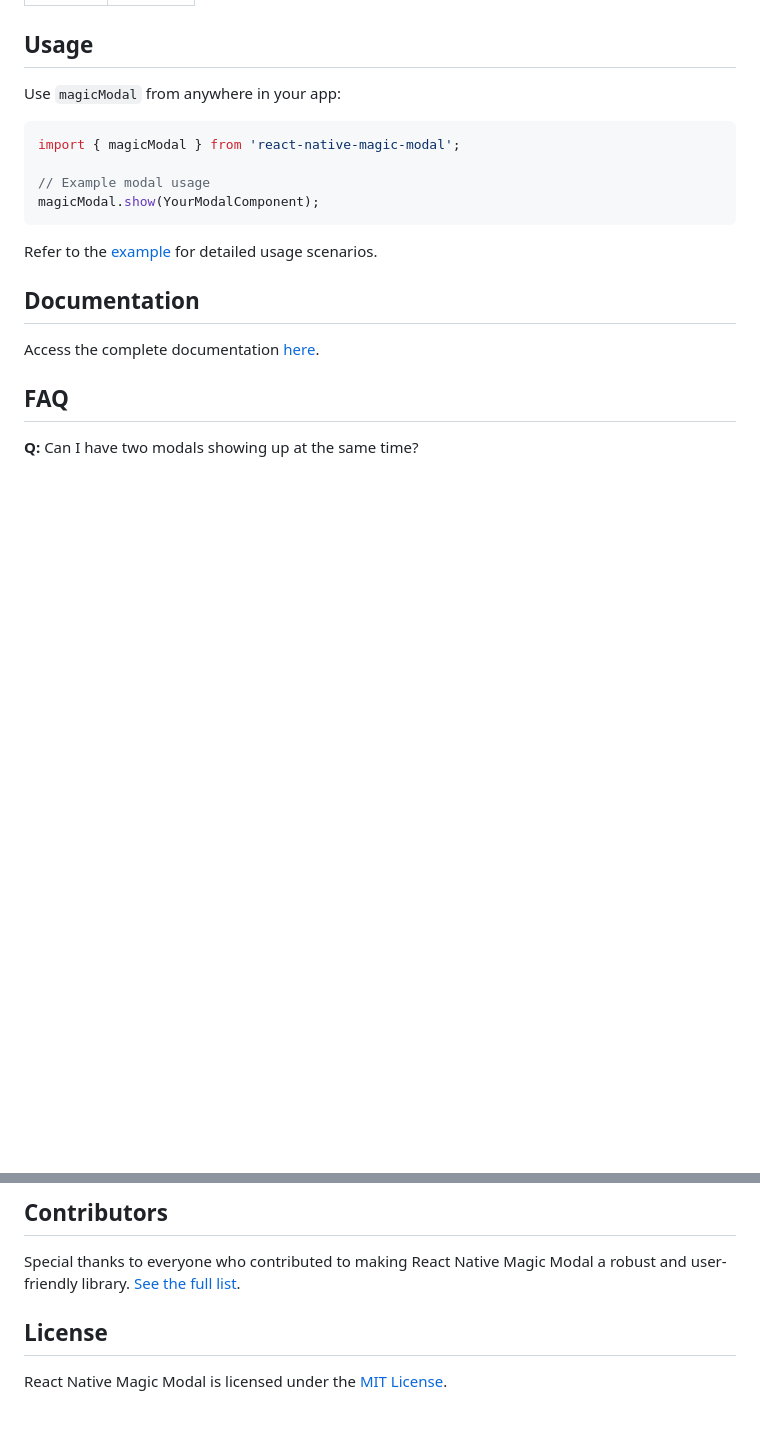
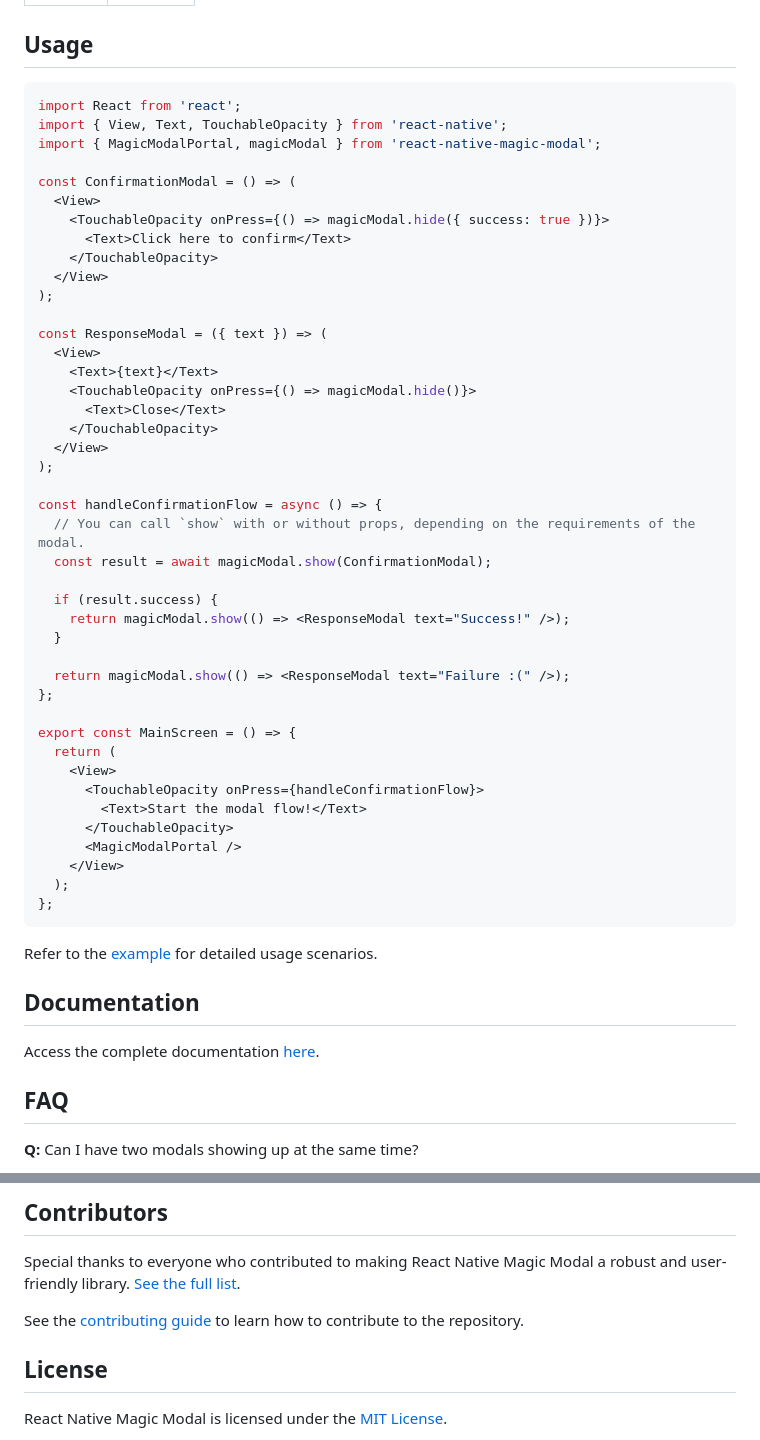
Before and after one commit to GSTJ/react-native-magic-modal, a Markdown page: README.md, 2 parts joined by grey strips. Drawn GitHub-style; blank space fills up the shorter version.

````diff
--- a/README.md
+++ b/README.md
@@ -79,13 +79,49 @@ Showcasing modal management on iOS and Android platforms:
 
 ## Usage
 
-Use `magicModal` from anywhere in your app:
+```js
+import React from 'react';
+import { View, Text, TouchableOpacity } from 'react-native';
+import { MagicModalPortal, magicModal } from 'react-native-magic-modal';
 
-```javascript
-import { magicModal } from 'react-native-magic-modal';
+const ConfirmationModal = () => (
+  <View>
+    <TouchableOpacity onPress={() => magicModal.hide({ success: true })}>
+      <Text>Click here to confirm</Text>
+    </TouchableOpacity>
+  </View>
+);
 
-// Example modal usage
-magicModal.show(YourModalComponent);
+const ResponseModal = ({ text }) => (
+  <View>
+    <Text>{text}</Text>
+    <TouchableOpacity onPress={() => magicModal.hide()}>
+      <Text>Close</Text>
+    </TouchableOpacity>
+  </View>
+);
+
+const handleConfirmationFlow = async () => {
+  // You can call `show` with or without props, depending on the requirements of the modal.
+  const result = await magicModal.show(ConfirmationModal);
+
+  if (result.success) {
+    return magicModal.show(() => <ResponseModal text="Success!" />);
+  }
+
+  return magicModal.show(() => <ResponseModal text="Failure :(" />);
+};
+
+export const MainScreen = () => {
+  return (
+    <View>
+      <TouchableOpacity onPress={handleConfirmationFlow}>
+        <Text>Start the modal flow!</Text>
+      </TouchableOpacity>
+      <MagicModalPortal />
+    </View>
+  );
+};
 ```
 
 Refer to the [example](example/src) for detailed usage scenarios.
@@ -104,6 +140,8 @@ Access the complete documentation [here](https://gstj.github.io/react-native-mag
 
 Special thanks to everyone who contributed to making React Native Magic Modal a robust and user-friendly library. [See the full list](https://github.com/GSTJ/react-native-magic-modal/graphs/contributors).
 
+See the [contributing guide](CONTRIBUTING.md) to learn how to contribute to the repository.
+
 ## License
 
 React Native Magic Modal is licensed under the [MIT License](LICENSE).
````
Also changed, not shown: other parts of README.md (+1 -1 lines).
